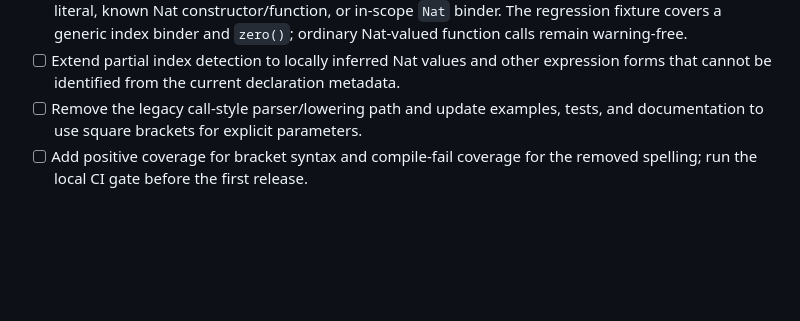
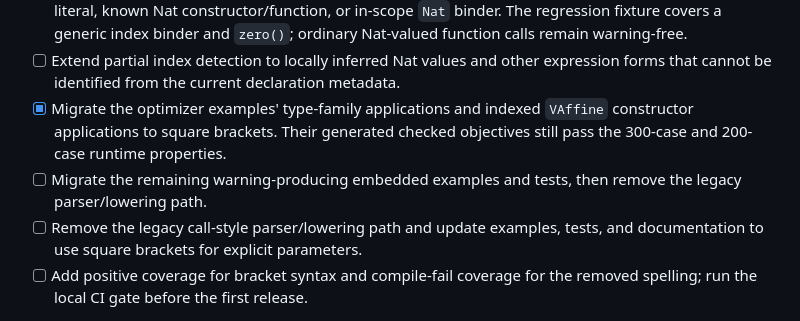
Before and after one commit to raven6941/eponym, a Markdown page: PLAN.md, the part around the change. GitHub-like rendering; blank space fills up the shorter version.

Commit message:
Track bracket migration of optimizer examples

```diff
--- a/PLAN.md
+++ b/PLAN.md
@@ -1138,6 +1138,11 @@ not imply that unsupported host Nim is executable inside `eponymBlock`.
 - [ ] Extend partial index detection to locally inferred Nat values and other
   expression forms that cannot be identified from the current declaration
   metadata.
+- [x] Migrate the optimizer examples' type-family applications and indexed
+  `VAffine` constructor applications to square brackets. Their generated
+  checked objectives still pass the 300-case and 200-case runtime properties.
+- [ ] Migrate the remaining warning-producing embedded examples and tests,
+  then remove the legacy parser/lowering path.
 - [ ] Remove the legacy call-style parser/lowering path and update examples,
   tests, and documentation to use square brackets for explicit parameters.
 - [ ] Add positive coverage for bracket syntax and compile-fail coverage for
```
